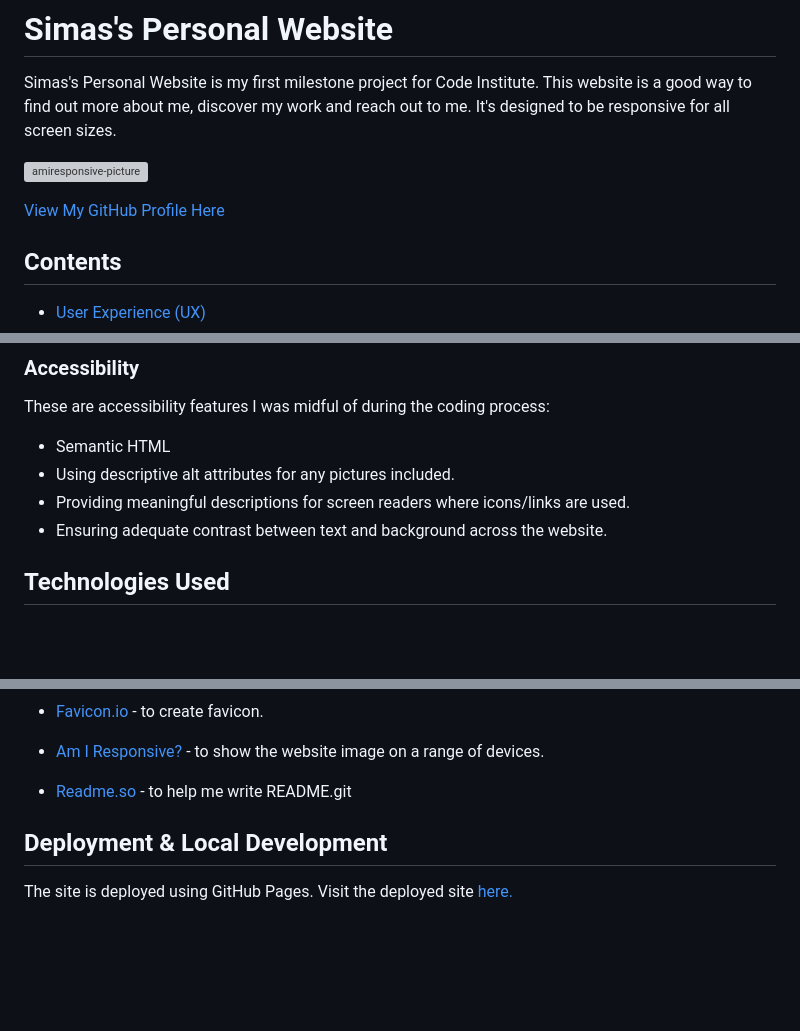
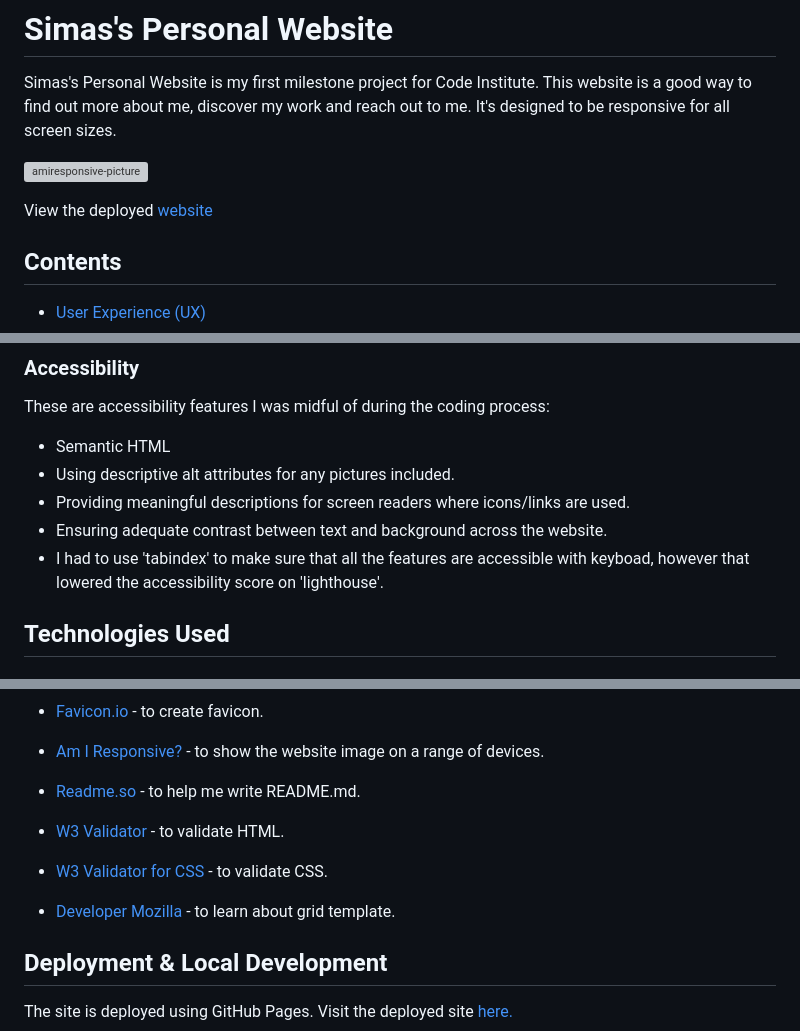
Before and after one commit to SimasJakubenas/PersonalWebsite, a Markdown page: README.md, 3 parts joined by grey strips. GitHub-like rendering; blank space fills up the shorter version; grey boxes are pictures that could not be loaded.

Commit message:
Add minor bits content to README

```diff
--- a/README.md
+++ b/README.md
@@ -4,7 +4,7 @@ Simas's Personal Website is my first milestone project for Code Institute. This
 
 ![amiresponsive-picture](https://github.com/SimasJakubenas/PersonalWebsite/assets/138577499/039e3269-b96f-4364-a6f8-96d642fbb079)
 
-[View My GitHub Profile Here](https://simasjakubenas.github.io/PersonalWebsite/)
+View the deployed [website](https://simasjakubenas.github.io/PersonalWebsite/)
 
 ## Contents
 
@@ -186,6 +186,7 @@ These are accessibility features I was midful of during the coding process:
 * Using descriptive alt attributes for any pictures included.
 * Providing meaningful descriptions for screen readers where icons/links are used.
 * Ensuring adequate contrast between text and background across the website.
+* I had to use 'tabindex' to make sure that all the features are accessible with keyboad, however that lowered the accessibility score on 'lighthouse'.
 
 ## Technologies Used
 
@@ -219,7 +220,15 @@ HTML, CSS, jQuery (for menu only)
 
 * [Am I Responsive?](http://ami.responsivedesign.is/) - to show the website image on a range of devices.
 
-* [Readme.so](https://readme.so/) - to help me write README.git
+* [Readme.so](https://readme.so/) - to help me write README.md.
+
+* [W3 Validator](https://validator.w3.org/) - to validate HTML.
+
+* [W3 Validator for CSS](https://jigsaw.w3.org/css-validator/) - to validate CSS.
+
+* [Developer Mozilla](https://developer.mozilla.org/en-US/docs/Web/CSS/grid-template-columns) - to learn about grid template.
+
+
 
 ## Deployment & Local Development
 
```
